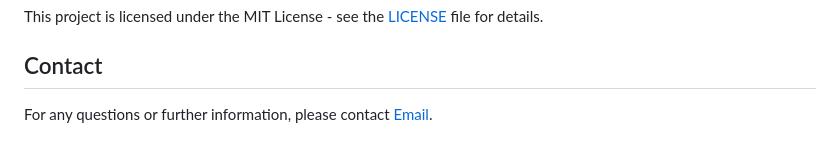
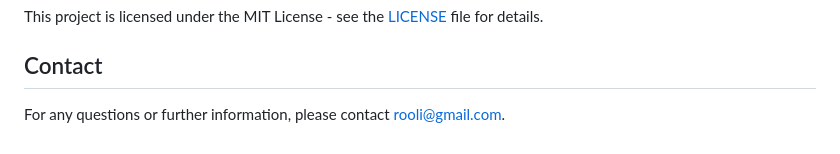
Before and after one commit to DaL1ght1/ECM, a Markdown page: README.md, the part around the change. GitHub-like rendering.

```diff
--- a/README.md
+++ b/README.md
@@ -144,4 +144,4 @@ This project is licensed under the MIT License - see the [LICENSE](LICENSE) file
 
 ## Contact
 
-For any questions or further information, please contact [Email](rooli@gmail.com).
+For any questions or further information, please contact rooli@gmail.com.
```
